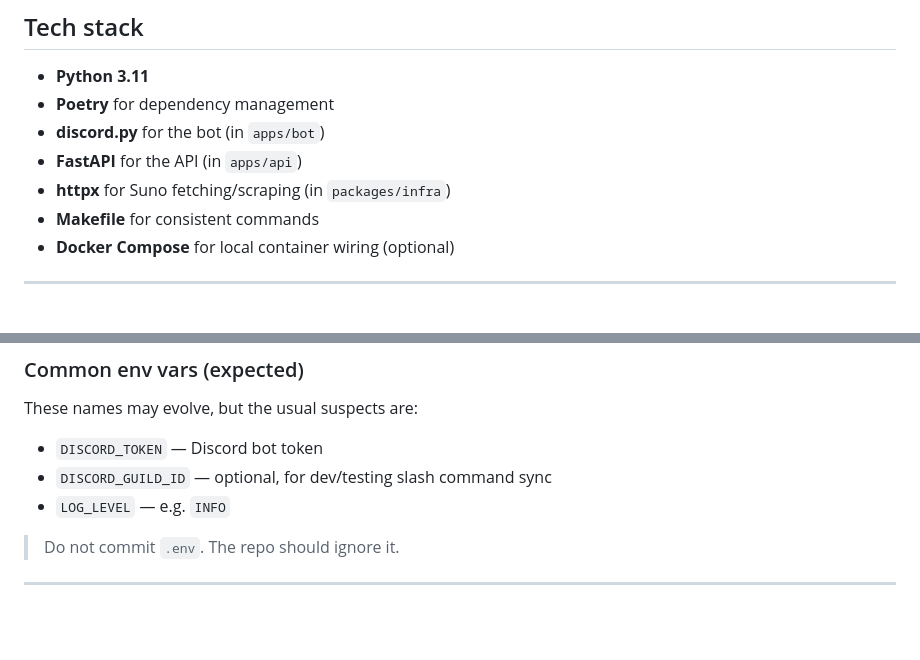
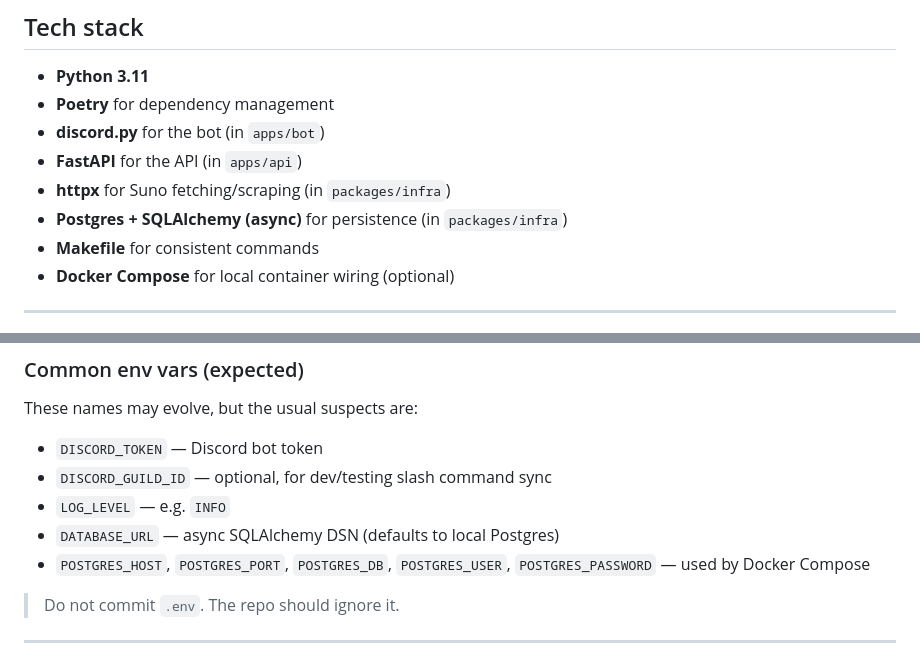
Before and after one commit to skyler-saville/jukebotx-service-full, a Markdown page: README.md, 2 parts joined by grey strips. GitHub-like rendering; blank space fills up the shorter version.

```diff
--- a/README.md
+++ b/README.md
@@ -93,6 +94,7 @@ This project follows a **clean architecture / DDD-ish** approach:
 * **discord.py** for the bot (in `apps/bot`)
 * **FastAPI** for the API (in `apps/api`)
 * **httpx** for Suno fetching/scraping (in `packages/infra`)
+* **Postgres + SQLAlchemy (async)** for persistence (in `packages/infra`)
 * **Makefile** for consistent commands
 * **Docker Compose** for local container wiring (optional)
 
@@ -170,6 +172,8 @@ These names may evolve, but the usual suspects are:
 * `DISCORD_TOKEN` — Discord bot token
 * `DISCORD_GUILD_ID` — optional, for dev/testing slash command sync
 * `LOG_LEVEL` — e.g. `INFO`
+* `DATABASE_URL` — async SQLAlchemy DSN (defaults to local Postgres)
+* `POSTGRES_HOST`, `POSTGRES_PORT`, `POSTGRES_DB`, `POSTGRES_USER`, `POSTGRES_PASSWORD` — used by Docker Compose
 
 > Do not commit `.env`. The repo should ignore it.
 
```
Also changed, not shown: other parts of README.md (+8 -4 lines).
